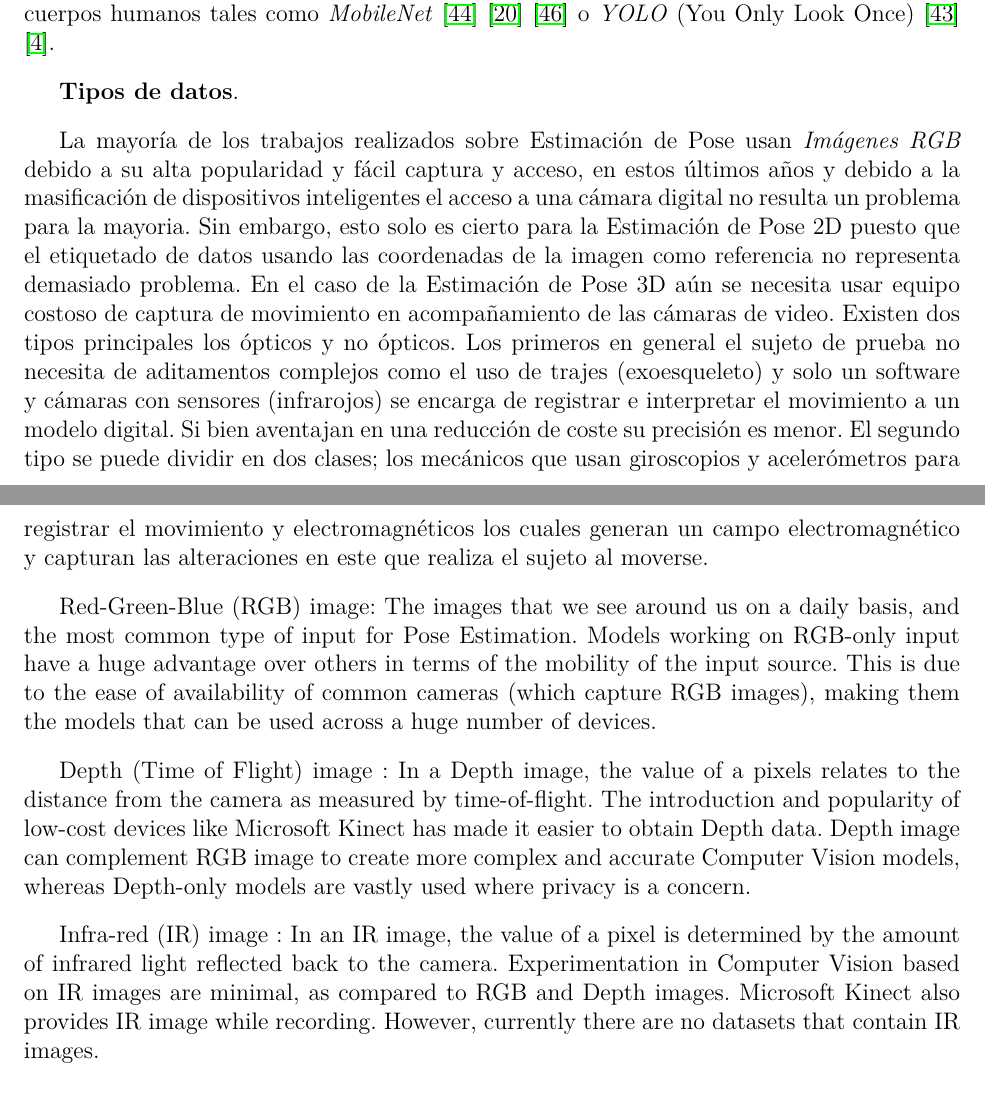
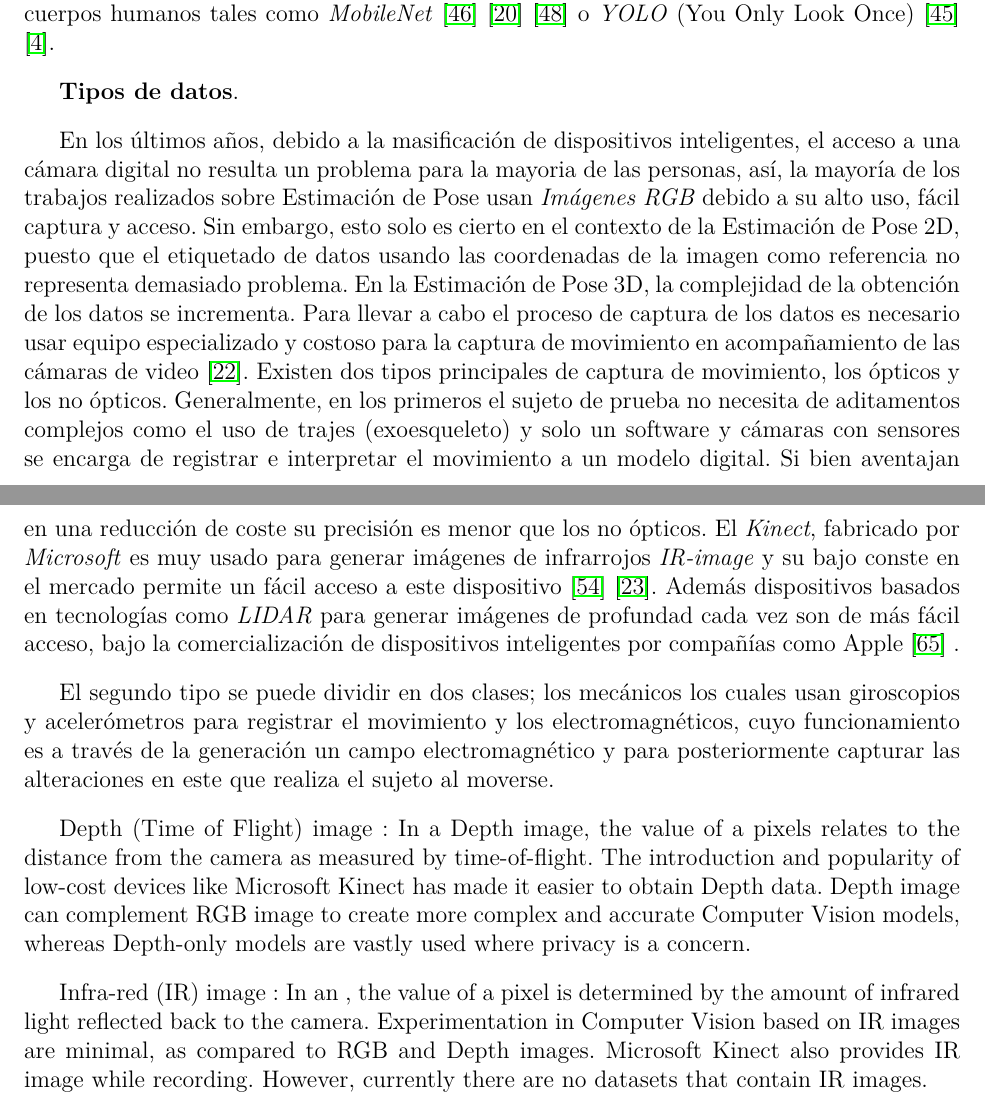
Before and after one commit to EsauPR/CIMAT-Tesis, a LaTeX thesis (MainDraft.tex, which reads Chapters/1. Pose Estimation/Chapter.tex): two parts of pages 12 and 13 of 48 before the commit and two parts of pages 12 and 13 of 49 after it, joined at a grey line, cut so that both start at the same text. Compiled offline with pdfLaTeX.

Commit message:
HPE data extraction

```diff
--- a/Chapters/1. Pose Estimation/Chapter.tex
+++ b/Chapters/1. Pose Estimation/Chapter.tex
@@ -211,26 +211,31 @@ humanos tales como \textit{MobileNet} \cite{DBLP:journals/corr/RenHG015}
 
 \textbf{Tipos de datos}.
 
-La mayoría de los trabajos realizados sobre Estimación de Pose usan \textit{Imágenes RGB} debido
-a su alta popularidad y fácil captura y acceso, en estos últimos años y debido a la masificación
-de dispositivos inteligentes el acceso a una cámara digital no resulta un problema para la mayoria.
-Sin embargo, esto solo es cierto para la Estimación de Pose 2D puesto que el etiquetado de datos
-usando las coordenadas de la imagen como referencia no representa demasiado problema. En el caso
-de la Estimación de Pose 3D aún se necesita usar equipo costoso de captura de movimiento en
-acompañamiento de las cámaras de video. Existen dos tipos principales los ópticos y no ópticos.
-Los primeros en general el sujeto de prueba no necesita de aditamentos complejos como el uso de trajes
-(exoesqueleto) y solo un software y cámaras con sensores (infrarojos) se
+En los últimos años, debido a la masificación
+de dispositivos inteligentes, el acceso a una cámara digital no resulta un problema para la mayoria
+de las personas, así, la mayoría de los trabajos realizados sobre Estimación de Pose usan
+\textit{Imágenes RGB} debido a su alto uso, fácil captura y acceso.
+Sin embargo, esto solo es cierto en el contexto de la Estimación de Pose 2D, puesto que el etiquetado de datos
+usando las coordenadas de la imagen como referencia no representa demasiado problema. En la
+Estimación de Pose 3D, la complejidad de la obtención de los datos se incrementa. Para llevar a cabo
+el proceso de captura de los datos es necesario usar equipo especializado y costoso para la captura
+de movimiento en acompañamiento de las cámaras de video \cite{6682899}. Existen dos tipos principales de captura
+de movimiento, los ópticos y los no ópticos.
+Generalmente, en los primeros el sujeto de prueba no necesita de aditamentos complejos como el uso de trajes
+(exoesqueleto) y solo un software y cámaras con sensores se
 encarga de registrar e interpretar el movimiento a un modelo digital. Si bien
-aventajan en una reducción de coste su precisión es menor. El segundo tipo se
-puede dividir en dos clases; los mecánicos que usan giroscopios y acelerómetros para registrar el
-movimiento y electromagnéticos los cuales generan un campo electromagnético y capturan las alteraciones
-en este que realiza el sujeto al moverse.
+aventajan en una reducción de coste su precisión es menor que los no ópticos.
+El \textit{Kinect}, fabricado por \textit{Microsoft} es muy usado para generar imágenes de infrarrojos
+\textit{IR-image} y su bajo conste en el mercado permite un fácil acceso a este dispositivo
+\cite{6165146} \cite{Izadi11kinectfusion:real-time}.
+Además dispositivos basados en tecnologías como \textit{LIDAR} para generar imágenes de profundad
+cada vez son de más fácil acceso, bajo la comercialización de dispositivos inteligentes  por
+compañías como Apple \cite{DBLP:journals/corr/abs-1711-06396} .
 
-Red-Green-Blue (RGB) image: The images that we see around us on a daily basis, and the most common
-type of input for Pose Estimation. Models working on RGB-only input have a huge advantage over
-others in terms of the mobility of the input source. This is due to the ease of availability of
-common cameras (which capture RGB images), making them the models that can be used across a huge
-number of devices.
+
+El segundo tipo se puede dividir en dos clases; los mecánicos los cuales usan giroscopios y acelerómetros para registrar el
+movimiento y los electromagnéticos, cuyo funcionamiento es a través de la generación un campo
+electromagnético y para posteriormente capturar las alteraciones en este que realiza el sujeto al moverse.
 
 Depth (Time of Flight) image : In a Depth image, the value of a pixels relates to the distance from
 the camera as measured by time-of-flight. The introduction and popularity of low-cost devices
@@ -238,7 +243,7 @@ like Microsoft Kinect has made it easier to obtain Depth data. Depth image can c
 to create more complex and accurate Computer Vision models, whereas Depth-only models are vastly
 used where privacy is a concern.
 
-Infra-red (IR) image : In an IR image, the value of a pixel is determined by the amount of infrared
+Infra-red (IR) image : In an , the value of a pixel is determined by the amount of infrared
 light reflected back to the camera. Experimentation in Computer Vision based on IR images are minimal,
 as compared to RGB and Depth images. Microsoft Kinect also provides IR image while recording.
 However, currently there are no datasets that contain IR images.
```
Also changed, not shown: bibliography.bib (+43 -0 lines), MainDraft.pdf.
